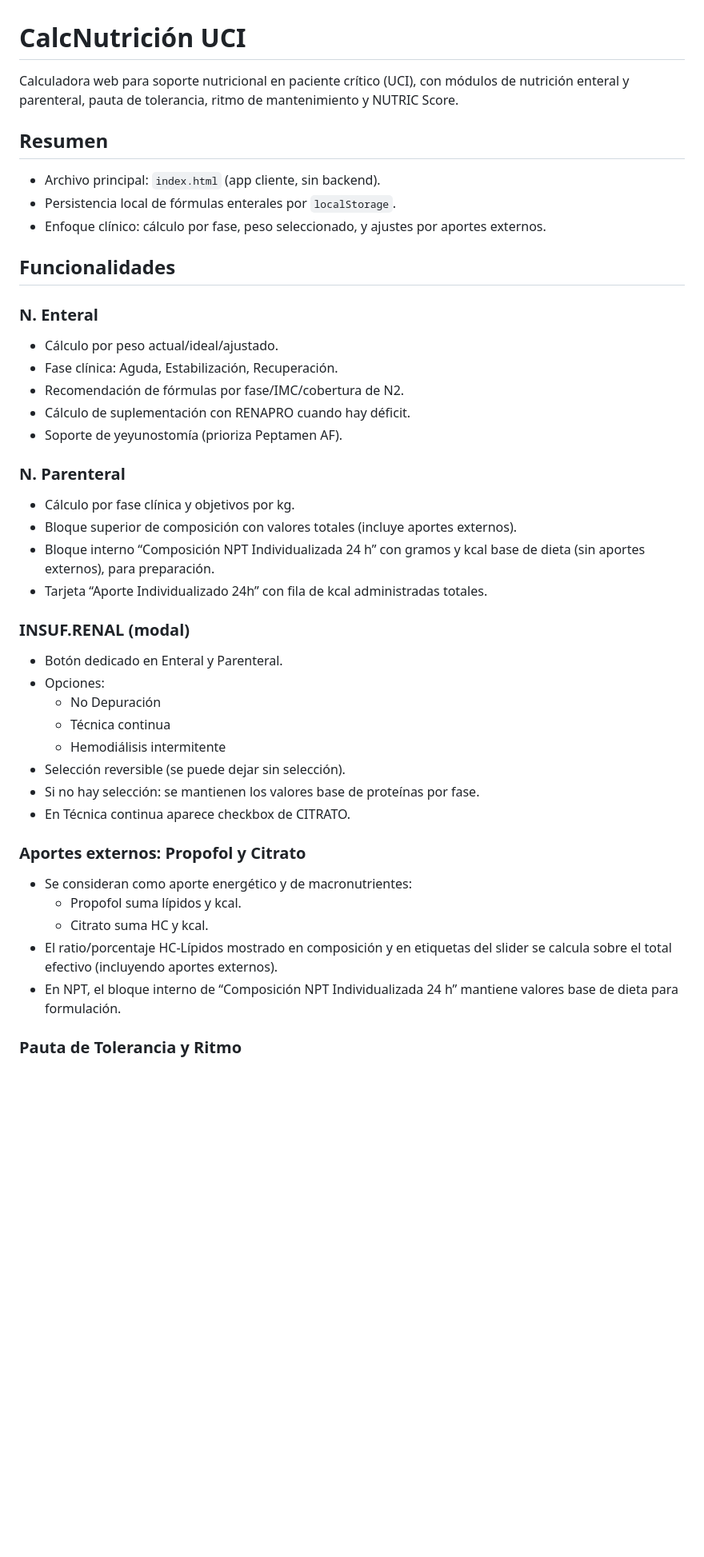
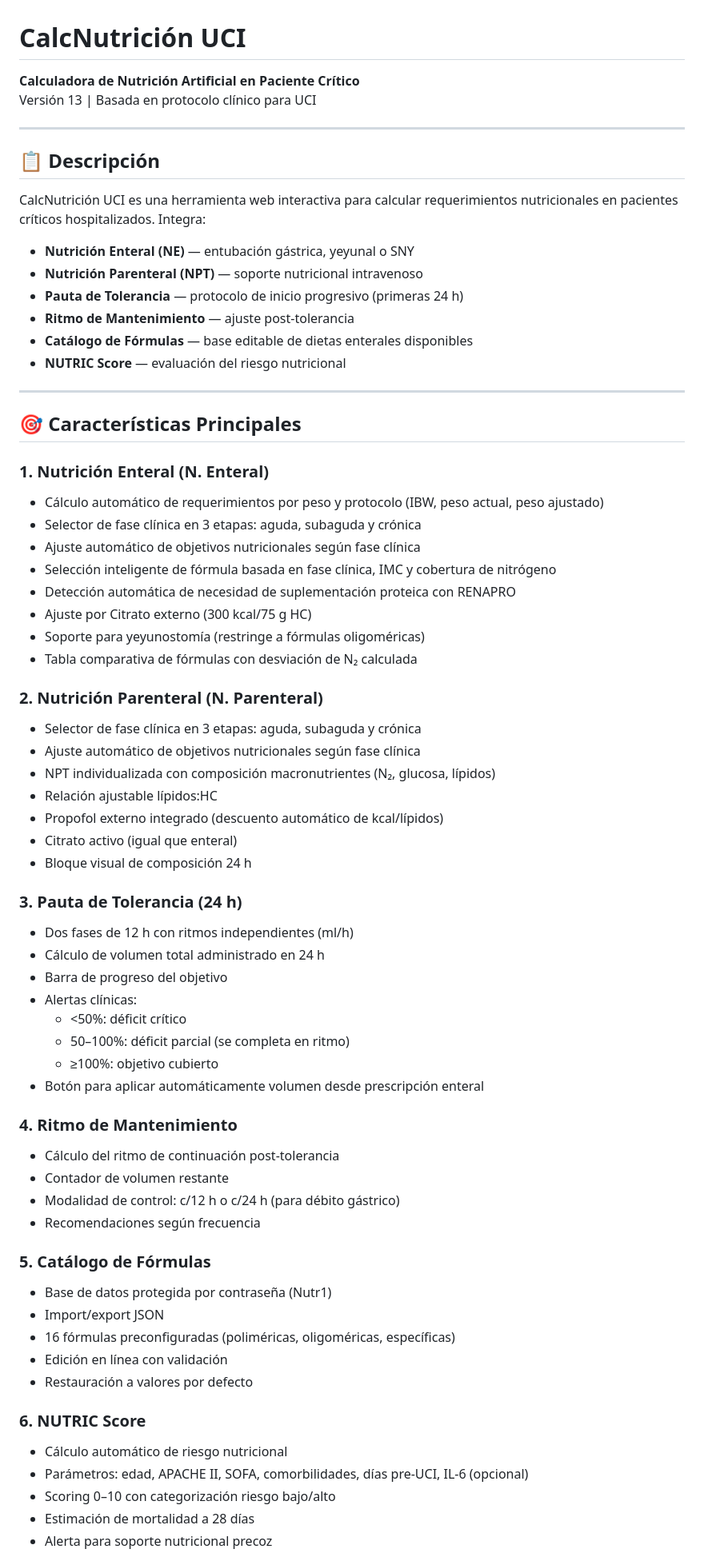
Before and after one commit to saldo27/Nutri, a Markdown page: README.md, the part around one of its changes. Shown at 80% size. Drawn GitHub-style; blank space fills up the shorter version.

```diff
--- a/README.md
+++ b/README.md
@@ -1,48 +1,71 @@
 # CalcNutrición UCI
 
-Calculadora web para soporte nutricional en paciente crítico (UCI), con módulos de nutrición enteral y parenteral, pauta de tolerancia, ritmo de mantenimiento y NUTRIC Score.
+**Calculadora de Nutrición Artificial en Paciente Crítico**
+Versión 13 | Basada en protocolo clínico para UCI
 
-## Resumen
+---
 
-- Archivo principal: `index.html` (app cliente, sin backend).
-- Persistencia local de fórmulas enterales por `localStorage`.
-- Enfoque clínico: cálculo por fase, peso seleccionado, y ajustes por aportes externos.
+## 📋 Descripción
 
-## Funcionalidades
+CalcNutrición UCI es una herramienta web interactiva para calcular requerimientos nutricionales en pacientes críticos hospitalizados. Integra:
 
-### N. Enteral
+- **Nutrición Enteral (NE)** — entubación gástrica, yeyunal o SNY
+- **Nutrición Parenteral (NPT)** — soporte nutricional intravenoso
+- **Pauta de Tolerancia** — protocolo de inicio progresivo (primeras 24 h)
+- **Ritmo de Mantenimiento** — ajuste post-tolerancia
+- **Catálogo de Fórmulas** — base editable de dietas enterales disponibles
+- **NUTRIC Score** — evaluación del riesgo nutricional
 
-- Cálculo por peso actual/ideal/ajustado.
-- Fase clínica: Aguda, Estabilización, Recuperación.
-- Recomendación de fórmulas por fase/IMC/cobertura de N2.
-- Cálculo de suplementación con RENAPRO cuando hay déficit.
-- Soporte de yeyunostomía (prioriza Peptamen AF).
+---
 
-### N. Parenteral
+## 🎯 Características Principales
 
-- Cálculo por fase clínica y objetivos por kg.
-- Bloque superior de composición con valores totales (incluye aportes externos).
-- Bloque interno “Composición NPT Individualizada 24 h” con gramos y kcal base de dieta (sin aportes externos), para preparación.
-- Tarjeta “Aporte Individualizado 24h” con fila de kcal administradas totales.
+### 1. **Nutrición Enteral (N. Enteral)**
+- Cálculo automático de requerimientos por peso y protocolo (IBW, peso actual, peso ajustado)
+- Selector de fase clínica en 3 etapas: aguda, subaguda y crónica
+- Ajuste automático de objetivos nutricionales según fase clínica
+- Selección inteligente de fórmula basada en fase clínica, IMC y cobertura de nitrógeno
+- Detección automática de necesidad de suplementación proteica con RENAPRO
+- Ajuste por Citrato externo (300 kcal/75 g HC)
+- Soporte para yeyunostomía (restringe a fórmulas oligoméricas)
+- Tabla comparativa de fórmulas con desviación de N₂ calculada
 
-### INSUF.RENAL (modal)
+### 2. **Nutrición Parenteral (N. Parenteral)**
+- Selector de fase clínica en 3 etapas: aguda, subaguda y crónica
+- Ajuste automático de objetivos nutricionales según fase clínica
+- NPT individualizada con composición macronutrientes (N₂, glucosa, lípidos)
+- Relación ajustable lípidos:HC
+- Propofol externo integrado (descuento automático de kcal/lípidos)
+- Citrato activo (igual que enteral)
+- Bloque visual de composición 24 h
 
-- Botón dedicado en Enteral y Parenteral.
-- Opciones:
-  - No Depuración
-  - Técnica continua
-  - Hemodiálisis intermitente
-- Selección reversible (se puede dejar sin selección).
-- Si no hay selección: se mantienen los valores base de proteínas por fase.
-- En Técnica continua aparece checkbox de CITRATO.
+### 3. **Pauta de Tolerancia (24 h)**
+- Dos fases de 12 h con ritmos independientes (ml/h)
+- Cálculo de volumen total administrado en 24 h
+- Barra de progreso del objetivo
+- Alertas clínicas:
+  - <50%: déficit crítico
+  - 50–100%: déficit parcial (se completa en ritmo)
+  - ≥100%: objetivo cubierto
+- Botón para aplicar automáticamente volumen desde prescripción enteral
 
-### Aportes externos: Propofol y Citrato
+### 4. **Ritmo de Mantenimiento**
+- Cálculo del ritmo de continuación post-tolerancia
+- Contador de volumen restante
+- Modalidad de control: c/12 h o c/24 h (para débito gástrico)
+- Recomendaciones según frecuencia
 
-- Se consideran como aporte energético y de macronutrientes:
-  - Propofol suma lípidos y kcal.
-  - Citrato suma HC y kcal.
-- El ratio/porcentaje HC-Lípidos mostrado en composición y en etiquetas del slider se calcula sobre el total efectivo (incluyendo aportes externos).
-- En NPT, el bloque interno de “Composición NPT Individualizada 24 h” mantiene valores base de dieta para formulación.
+### 5. **Catálogo de Fórmulas**
+- Base de datos protegida por contraseña (Nutr1)
+- Import/export JSON
+- 16 fórmulas preconfiguradas (poliméricas, oligoméricas, específicas)
+- Edición en línea con validación
+- Restauración a valores por defecto
 
-### Pauta de Tolerancia y Ritmo
+### 6. **NUTRIC Score**
+- Cálculo automático de riesgo nutricional
+- Parámetros: edad, APACHE II, SOFA, comorbilidades, días pre-UCI, IL-6 (opcional)
+- Scoring 0–10 con categorización riesgo bajo/alto
+- Estimación de mortalidad a 28 días
+- Alerta para soporte nutricional precoz
 
```
Also changed, not shown: other parts of README.md (+150 -36 lines).
